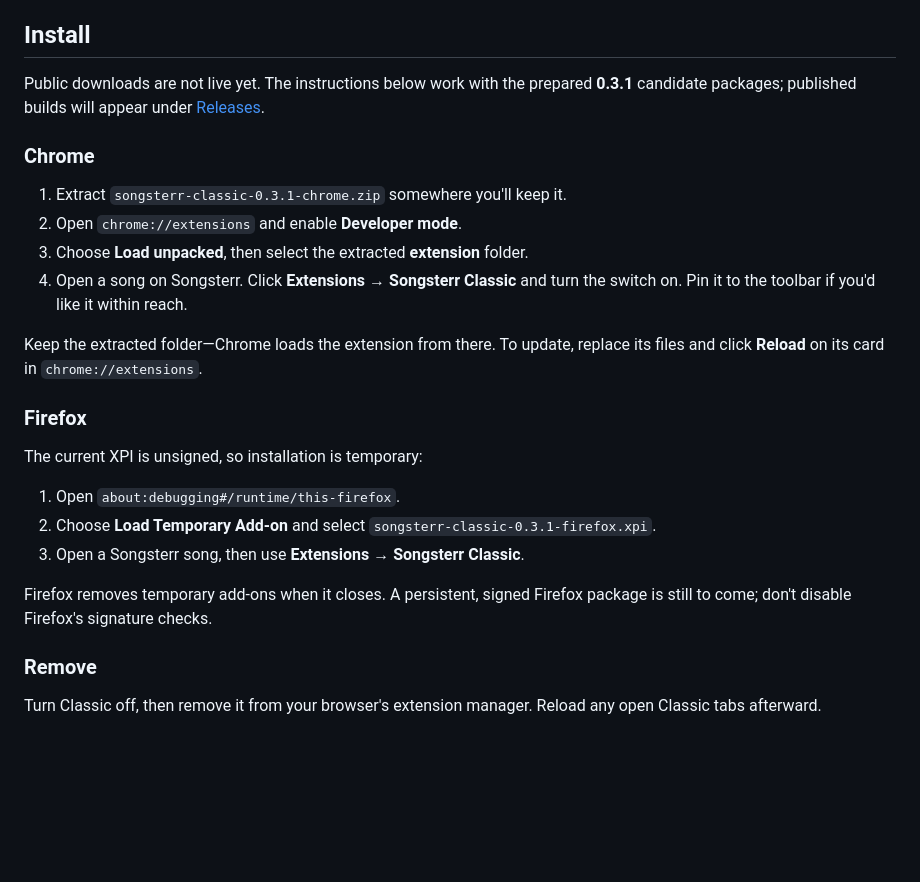
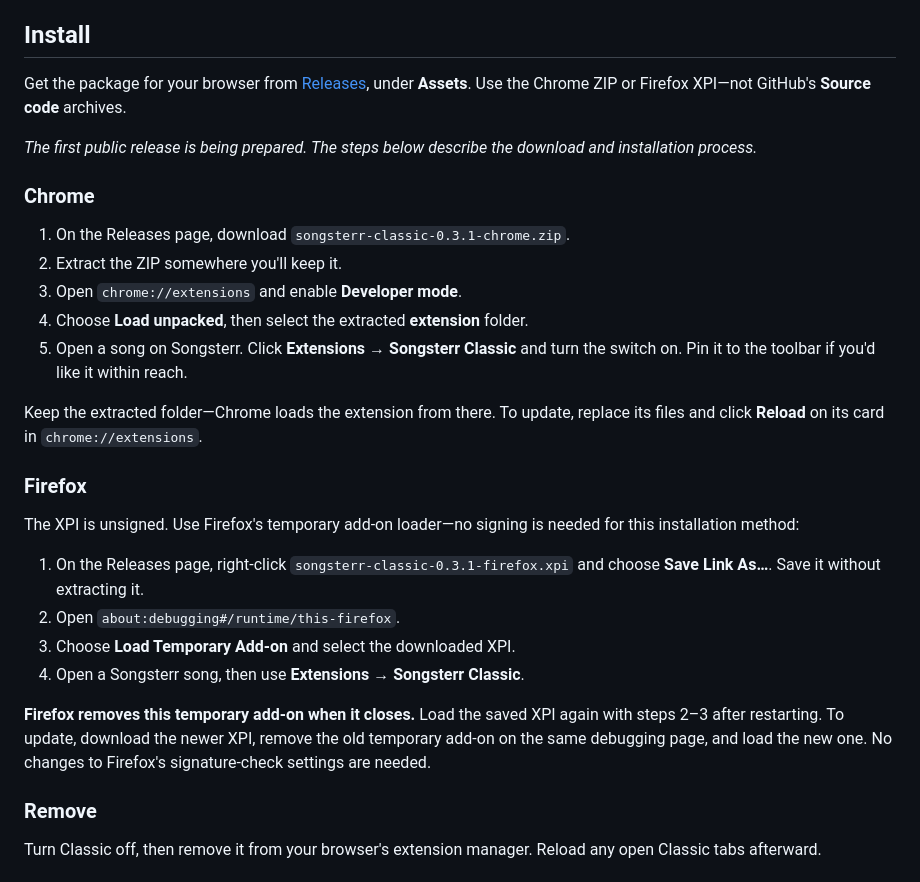
Before and after one commit to Raghav-B/songsterr-classic, a Markdown page: README.md, the part around the change. Rendered like a GitHub page; blank space fills up the shorter version.

Commit message:
docs(install): explain release downloads and unsigned Firefox setup

```diff
--- a/README.md
+++ b/README.md
@@ -18,16 +18,20 @@ Switching reloads the tab, so save your edits first.
 
 ## Install
 
-Public downloads are not live yet. The instructions below work with the
-prepared **0.3.1** candidate packages; published builds will appear under
-[Releases](https://github.com/Raghav-B/songsterr-classic/releases).
+Get the package for your browser from
+[Releases](https://github.com/Raghav-B/songsterr-classic/releases), under
+**Assets**. Use the Chrome ZIP or Firefox XPI—not GitHub's **Source code** archives.
+
+*The first public release is being prepared. The steps below describe the
+download and installation process.*
 
 ### Chrome
 
-1. Extract `songsterr-classic-0.3.1-chrome.zip` somewhere you'll keep it.
-2. Open `chrome://extensions` and enable **Developer mode**.
-3. Choose **Load unpacked**, then select the extracted **extension** folder.
-4. Open a song on Songsterr. Click **Extensions → Songsterr Classic** and turn
+1. On the Releases page, download `songsterr-classic-0.3.1-chrome.zip`.
+2. Extract the ZIP somewhere you'll keep it.
+3. Open `chrome://extensions` and enable **Developer mode**.
+4. Choose **Load unpacked**, then select the extracted **extension** folder.
+5. Open a song on Songsterr. Click **Extensions → Songsterr Classic** and turn
    the switch on. Pin it to the toolbar if you'd like it within reach.
 
 Keep the extracted folder—Chrome loads the extension from there. To update,
@@ -35,15 +39,19 @@ replace its files and click **Reload** on its card in `chrome://extensions`.
 
 ### Firefox
 
-The current XPI is unsigned, so installation is temporary:
+The XPI is unsigned. Use Firefox's temporary add-on loader—no signing is
+needed for this installation method:
 
-1. Open `about:debugging#/runtime/this-firefox`.
-2. Choose **Load Temporary Add-on** and select
-   `songsterr-classic-0.3.1-firefox.xpi`.
-3. Open a Songsterr song, then use **Extensions → Songsterr Classic**.
+1. On the Releases page, right-click `songsterr-classic-0.3.1-firefox.xpi`
+   and choose **Save Link As…**. Save it without extracting it.
+2. Open `about:debugging#/runtime/this-firefox`.
+3. Choose **Load Temporary Add-on** and select the downloaded XPI.
+4. Open a Songsterr song, then use **Extensions → Songsterr Classic**.
 
-Firefox removes temporary add-ons when it closes. A persistent, signed Firefox
-package is still to come; don't disable Firefox's signature checks.
+**Firefox removes this temporary add-on when it closes.** Load the saved XPI
+again with steps 2–3 after restarting. To update, download the newer XPI,
+remove the old temporary add-on on the same debugging page, and load the new one.
+No changes to Firefox's signature-check settings are needed.
 
 ### Remove
 
```
